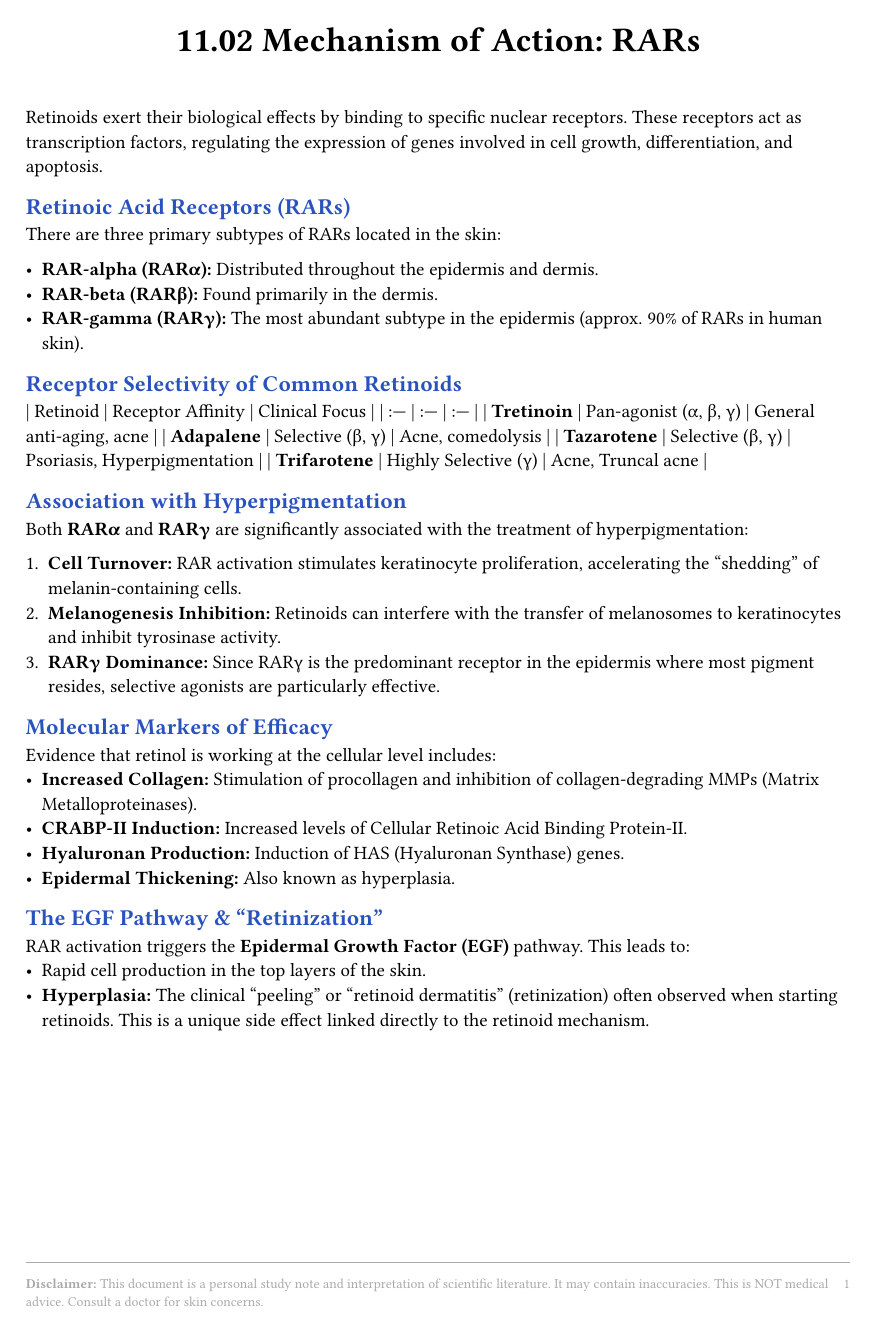
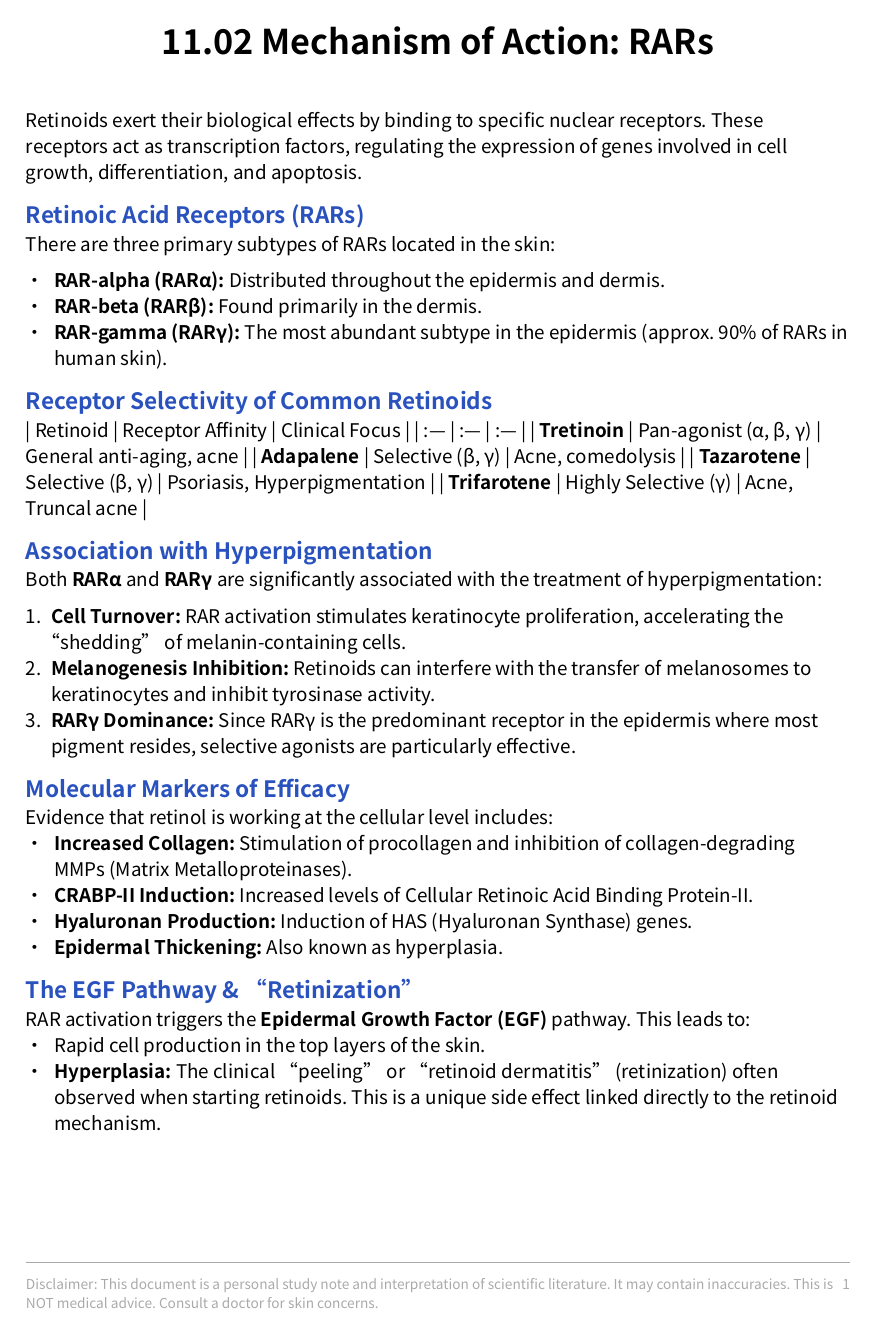
Before and after one commit to Tinnci/skincare-science-decimal, a Typst document (10-19_Ingredients_and_Science/11_Retinoids/11.02_RAR_Mechanisms.typ, which reads template.typ): the whole page. Compiled offline with Typst 0.15; a missing font is replaced by an installed copy or a similar font.

Commit message:
feat: add bilingual support to template and create zh translation for 11.01

```diff
--- a/template.typ
+++ b/template.typ
@@ -1,35 +1,49 @@
-// Skincare Knowledge Base Template
-#let project(title: "", doc_id: "", body) = {
-  // 1. 页面设置
+// Skincare Knowledge Base Template (Bilingual Support)
+#let project(title: "", doc_id: "", lang: "en", body) = {
+  // 1. 语言映射
+  let i18n = (
+    en: (
+      disclaimer: "Disclaimer: This document is a personal study note and interpretation of scientific literature. It may contain inaccuracies. This is NOT medical advice. Consult a doctor for skin concerns.",
+      page: "Page",
+    ),
+    zh: (
+      disclaimer: "免责声明：本文档为个人学习笔记及科学文献解读，可能存在错误。本文不构成医疗建议。如有皮肤问题，请咨询专业医生。权威数据请参考原始同行评审论文。",
+      page: "页码",
+    )
+  ).at(lang)
+
+  // 2. 页面设置
   set page(
     paper: "a4",
     margin: (x: 2cm, y: 2.5cm),
-    // 页脚设置
     footer: [
       #set text(size: 8pt, fill: gray)
       #line(length: 100%, stroke: 0.5pt + gray)
       #grid(
         columns: (1fr, auto),
-        [
-          *Disclaimer:* This document is a personal study note and interpretation of scientific literature.
-          It may contain inaccuracies. This is NOT medical advice. Consult a doctor for skin concerns.
-        ],
+        [#i18n.disclaimer],
         [#context counter(page).display()]
       )
     ]
   )
 
-  // 2. 文本与字体设置
-  set text(font: "Segoe UI", size: 11pt)
+  // 3. 文本与字体设置 (中文适配)
+  // 英文字体在前，中文字体在后作为回退
+  set text(
+    font: ("Segoe UI", "Microsoft YaHei", "Noto Sans CJK SC"),
+    size: 11pt,
+    lang: lang
+  )
+
   show heading: set text(fill: rgb("#2a52be"))
 
-  // 3. 标题排版
+  // 4. 标题排版
   align(center)[
     #text(size: 20pt, weight: "bold")[#doc_id #title]
   ]
 
   v(1em)
 
-  // 4. 正文内容
+  // 5. 正文内容
   body
 }
```
Also changed, not shown: 10-19_Ingredients_and_Science/11_Retinoids/11.01_Retinoid_Generations_zh.typ (added, +33 -0 lines).
